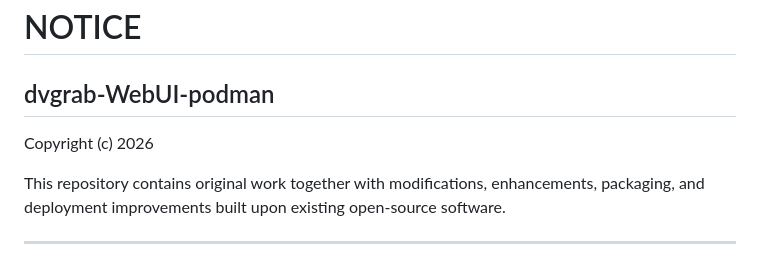
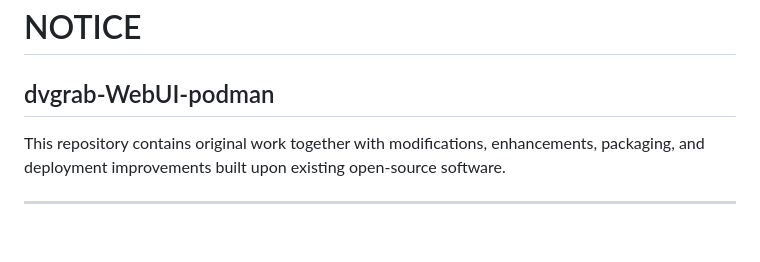
Before and after one commit to alanbaugher/dvgrab-WebUI-podman, a Markdown page: NOTICE.md, the part around the change. Rendered like a GitHub page; blank space fills up the shorter version.

```diff
--- a/NOTICE.md
+++ b/NOTICE.md
@@ -2,7 +2,6 @@
 
 ## dvgrab-WebUI-podman
 
-Copyright (c) 2026
 
 This repository contains original work together with modifications,
 enhancements, packaging, and deployment improvements built upon existing
```
